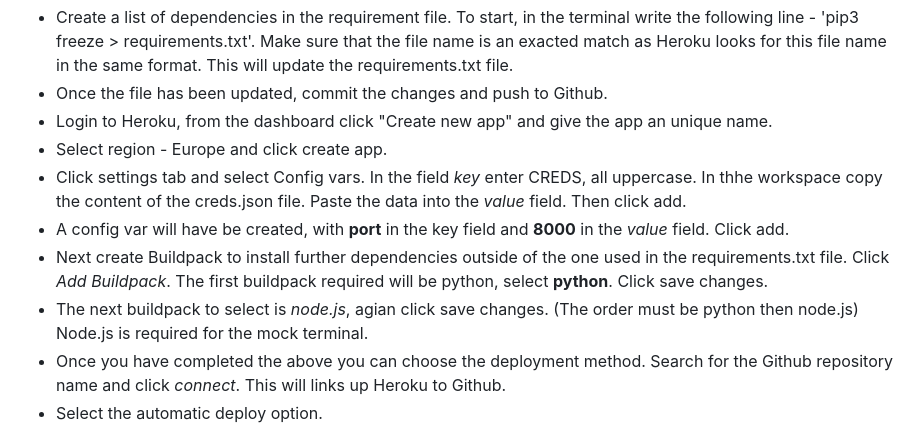
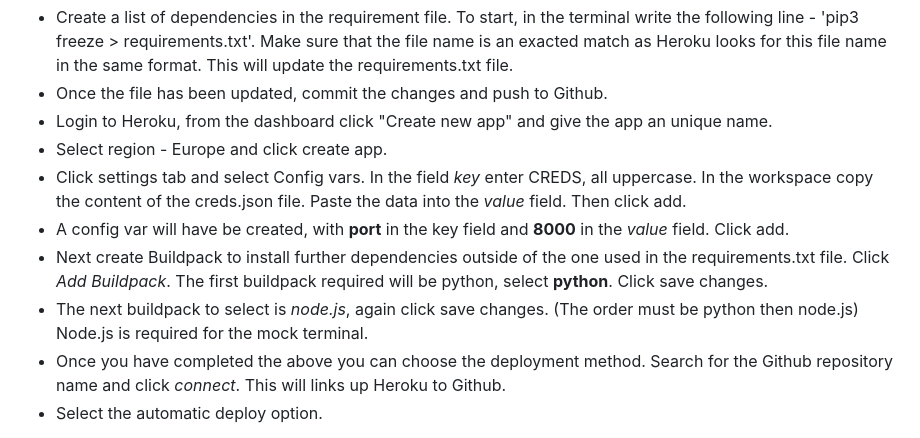
Before and after one commit to Shane-Bath/Hangman, a Markdown page: README.md, the part around the change printed below. Drawn GitHub-style.

```diff
--- a/README.md
+++ b/README.md
@@ -68,10 +72,10 @@ As Python is a back-end language I am deploying the project to Heroku. To deploy
 * Once the file has been updated, commit the changes and push to Github.
 * Login to Heroku, from the dashboard click "Create new app" and give the app an unique name.
 * Select region - Europe and click create app.
-* Click settings tab and select Config vars. In the field *key* enter CREDS, all uppercase. In thhe workspace copy the content of the creds.json file. Paste the data into the *value* field. Then click add.
+* Click settings tab and select Config vars. In the field *key* enter CREDS, all uppercase. In the workspace copy the content of the creds.json file. Paste the data into the *value* field. Then click add.
 * A config var will have be created, with **port** in the key field and **8000** in the *value* field. Click add.
 * Next create Buildpack to install further dependencies outside of the one used in the requirements.txt file. Click *Add Buildpack*. The first buildpack required will be python, select **python**. Click save changes.
-* The next buildpack to select is *node.js*, agian click save changes. (The order must be python then node.js) Node.js is required for the mock terminal.
+* The next buildpack to select is *node.js*, again click save changes. (The order must be python then node.js) Node.js is required for the mock terminal.
 * Once you have completed the above you can choose the deployment method. Search for the Github repository name and click *connect*. This will links up Heroku to Github.
 * Select the automatic deploy option.
 
```
Also changed, not shown: other parts of README.md (+24 -20 lines), flowchart.png (added), pythontutor.png (added).
